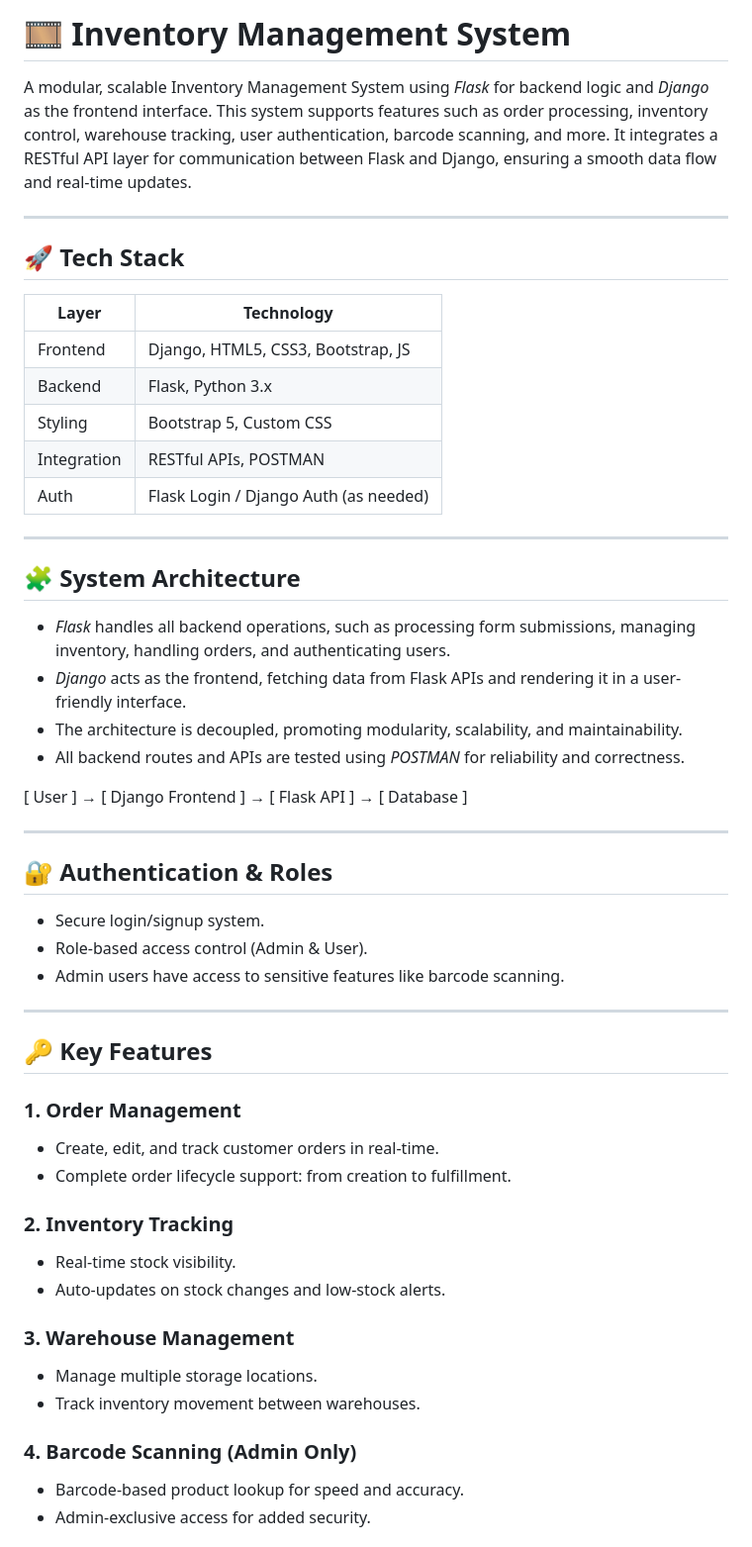
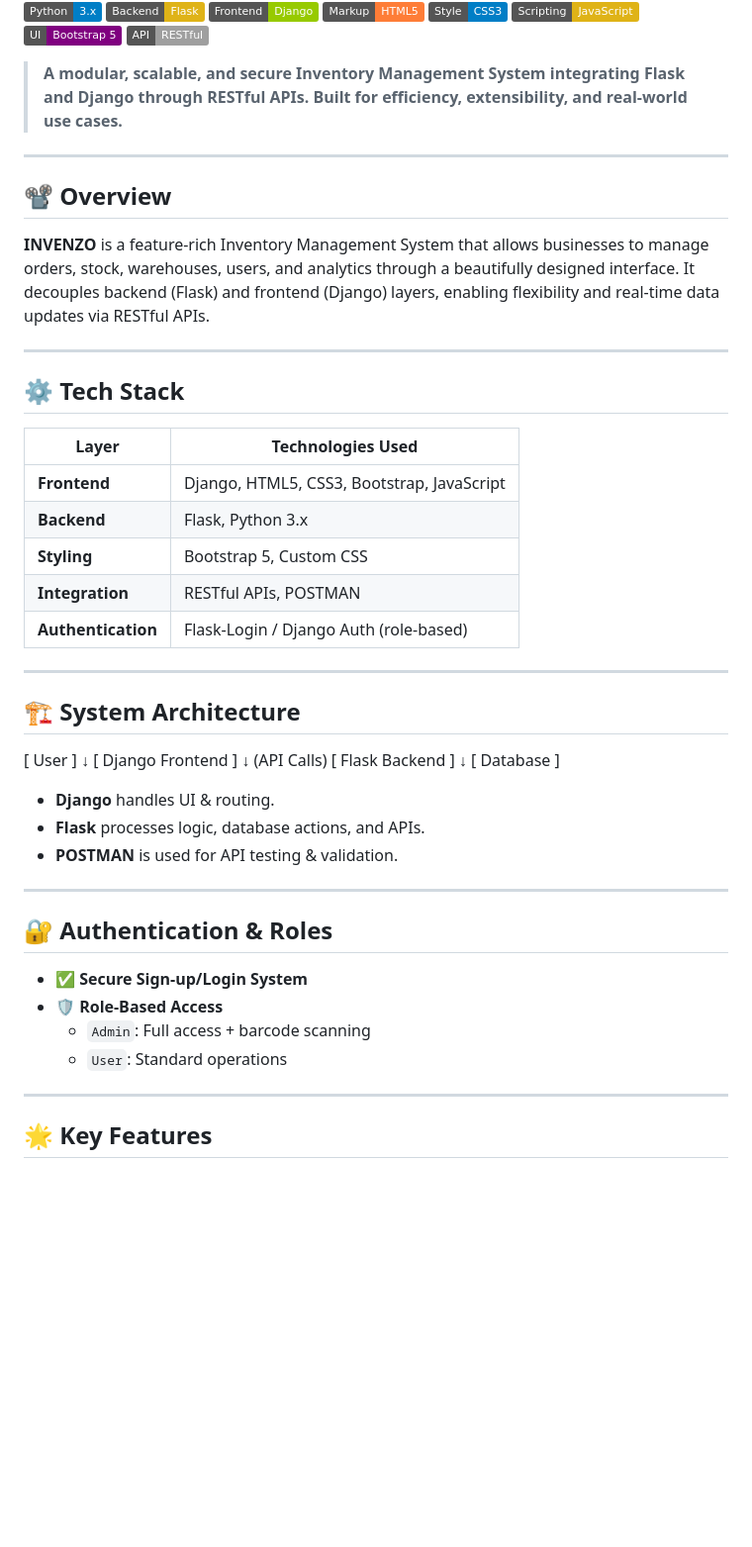
Before and after one commit to KhushbooJain0618/INVENZO-Inventory_management_system, a Markdown page: README.md, the part around one of its changes. Shown at 99% size. Drawn GitHub-style; badges without logos; blank space fills up the shorter version.

```diff
--- a/README.md
+++ b/README.md
@@ -2,58 +3,61 @@
 
-# 🎞 Inventory Management System
+![Python](https://img.shields.io/badge/Python-3.x-blue?logo=python)
+![Flask](https://img.shields.io/badge/Backend-Flask-yellow?logo=flask)
+![Django](https://img.shields.io/badge/Frontend-Django-green?logo=django)
+![HTML5](https://img.shields.io/badge/Markup-HTML5-orange?logo=html5)
+![CSS3](https://img.shields.io/badge/Style-CSS3-blue?logo=css3)
+![JavaScript](https://img.shields.io/badge/Scripting-JavaScript-yellow?logo=javascript)
+![Bootstrap](https://img.shields.io/badge/UI-Bootstrap_5-purple?logo=bootstrap)
+![API](https://img.shields.io/badge/API-RESTful-lightgrey?logo=api)
 
-A modular, scalable Inventory Management System using *Flask* for backend logic and *Django* as the frontend interface. This system supports features such as order processing, inventory control, warehouse tracking, user authentication, barcode scanning, and more. It integrates a RESTful API layer for communication between Flask and Django, ensuring a smooth data flow and real-time updates.
+
+> **A modular, scalable, and secure Inventory Management System integrating Flask and Django through RESTful APIs. Built for efficiency, extensibility, and real-world use cases.**
 
 ---
 
-## 🚀 Tech Stack
+## 📽️ Overview
 
-| Layer       | Technology                        |
-|-------------|------------------------------------|
-| Frontend    | Django, HTML5, CSS3, Bootstrap, JS|
-| Backend     | Flask, Python 3.x                 |
-| Styling     | Bootstrap 5, Custom CSS           |
-| Integration | RESTful APIs, POSTMAN             |
-| Auth        | Flask Login / Django Auth (as needed) |
+**INVENZO** is a feature-rich Inventory Management System that allows businesses to manage orders, stock, warehouses, users, and analytics through a beautifully designed interface. It decouples backend (Flask) and frontend (Django) layers, enabling flexibility and real-time data updates via RESTful APIs.
 
 ---
 
-## 🧩 System Architecture
+## ⚙️ Tech Stack
 
-- *Flask* handles all backend operations, such as processing form submissions, managing inventory, handling orders, and authenticating users.
-- *Django* acts as the frontend, fetching data from Flask APIs and rendering it in a user-friendly interface.
-- The architecture is decoupled, promoting modularity, scalability, and maintainability.
-- All backend routes and APIs are tested using *POSTMAN* for reliability and correctness.
+| Layer       | Technologies Used                          |
+|-------------|--------------------------------------------|
+| **Frontend** | Django, HTML5, CSS3, Bootstrap, JavaScript |
+| **Backend**  | Flask, Python 3.x                          |
+| **Styling**  | Bootstrap 5, Custom CSS                    |
+| **Integration** | RESTful APIs, POSTMAN                   |
+| **Authentication** | Flask-Login / Django Auth (role-based) |
+
+---
+
+## 🏗️ System Architecture
+
+[ User ]
+↓
+[ Django Frontend ]
+↓ (API Calls)
+[ Flask Backend ]
+↓
+[ Database ]
 
 
- [ User ] → [ Django Frontend ] → [ Flask API ] → [ Database ]
-
+- **Django** handles UI & routing.
+- **Flask** processes logic, database actions, and APIs.
+- **POSTMAN** is used for API testing & validation.
 
 ---
 
 ## 🔐 Authentication & Roles
 
-- Secure login/signup system.
-- Role-based access control (Admin & User).
-- Admin users have access to sensitive features like barcode scanning.
+- ✅ **Secure Sign-up/Login System**
+- 🛡️ **Role-Based Access**
+  - `Admin`: Full access + barcode scanning
+  - `User`: Standard operations
 
 ---
 
-## 🔑 Key Features
+## 🌟 Key Features
 
-### 1. Order Management
-- Create, edit, and track customer orders in real-time.
-- Complete order lifecycle support: from creation to fulfillment.
-
-### 2. Inventory Tracking
-- Real-time stock visibility.
-- Auto-updates on stock changes and low-stock alerts.
-
-### 3. Warehouse Management
-- Manage multiple storage locations.
-- Track inventory movement between warehouses.
-
-### 4. Barcode Scanning (Admin Only)
-- Barcode-based product lookup for speed and accuracy.
-- Admin-exclusive access for added security.
-
```
Also changed, not shown: other parts of README.md (+49 -65 lines).
